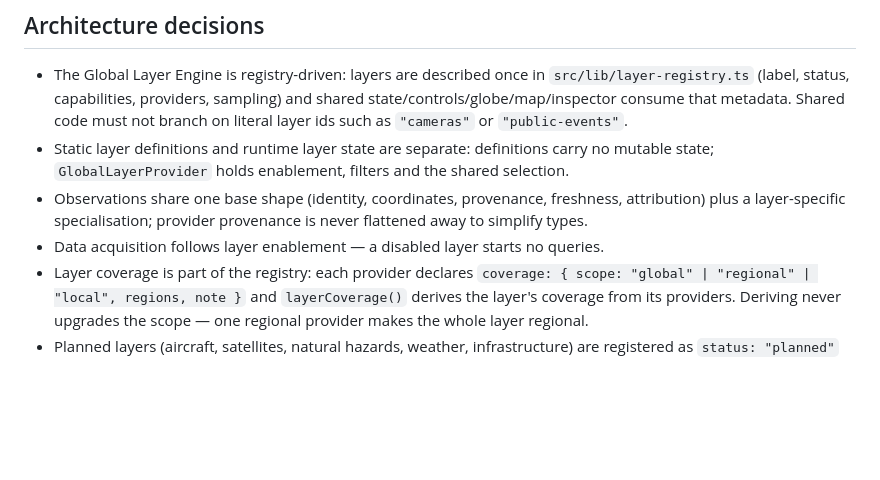
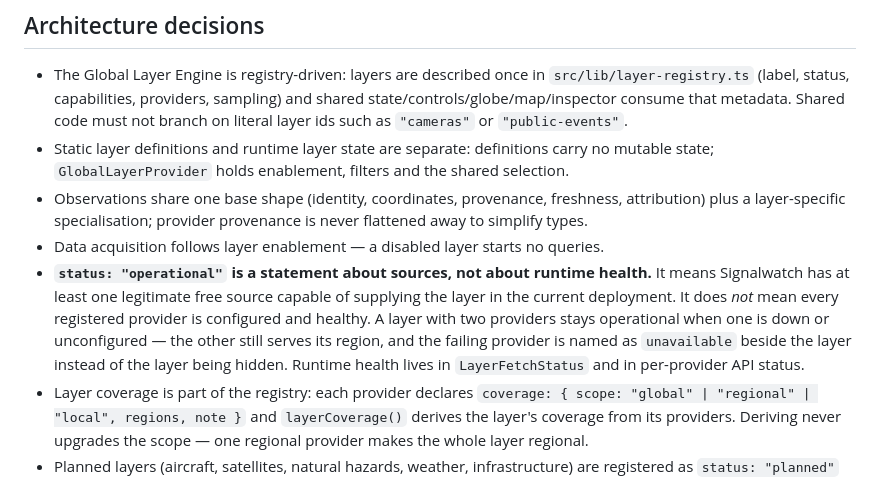
Before and after one commit to imlochie/globalinsitehub, a Markdown page: replit.md, the part around the change. Drawn GitHub-style; blank space fills up the shorter version.

Commit message:
docs: record the operational semantic and the live verification procedure
Co-authored-by: arena-agent <297053741+arena-agent@users.noreply.github.com>

```diff
--- a/replit.md
+++ b/replit.md
@@ -47,6 +47,13 @@ and a shared record inspector with provenance intact.
   attribution) plus a layer-specific specialisation; provider provenance is never
   flattened away to simplify types.
 - Data acquisition follows layer enablement — a disabled layer starts no queries.
+- **`status: "operational"` is a statement about sources, not about runtime health.**
+  It means Signalwatch has at least one legitimate free source capable of supplying
+  the layer in the current deployment. It does *not* mean every registered provider
+  is configured and healthy. A layer with two providers stays operational when one is
+  down or unconfigured — the other still serves its region, and the failing provider
+  is named as `unavailable` beside the layer instead of the layer being hidden.
+  Runtime health lives in `LayerFetchStatus` and in per-provider API status.
 - Layer coverage is part of the registry: each provider declares
   `coverage: { scope: "global" | "regional" | "local", regions, note }` and
   `layerCoverage()` derives the layer's coverage from its providers. Deriving never
```
Also changed, not shown: 1 other file.
